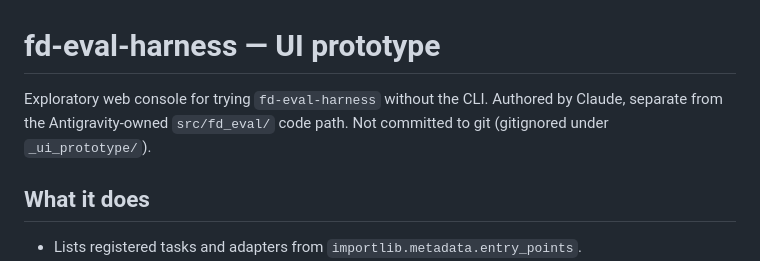
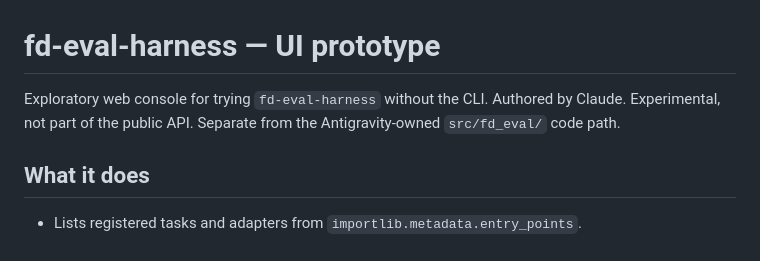
Before and after one commit to Fullduplex-ai/fd-eval-harness, a Markdown page: _ui_prototype/README.md, the part around the change. Drawn GitHub-style.

```diff
--- a/_ui_prototype/README.md
+++ b/_ui_prototype/README.md
@@ -1,8 +1,8 @@
 # fd-eval-harness — UI prototype
 
 Exploratory web console for trying `fd-eval-harness` without the CLI.
-Authored by Claude, separate from the Antigravity-owned `src/fd_eval/` code path.
-Not committed to git (gitignored under `_ui_prototype/`).
+Authored by Claude. Experimental, not part of the public API.
+Separate from the Antigravity-owned `src/fd_eval/` code path.
 
 ## What it does
 
```
Also changed, not shown: README.md (+1 -1 lines), docs/DESIGN.md (+5 -5 lines).
